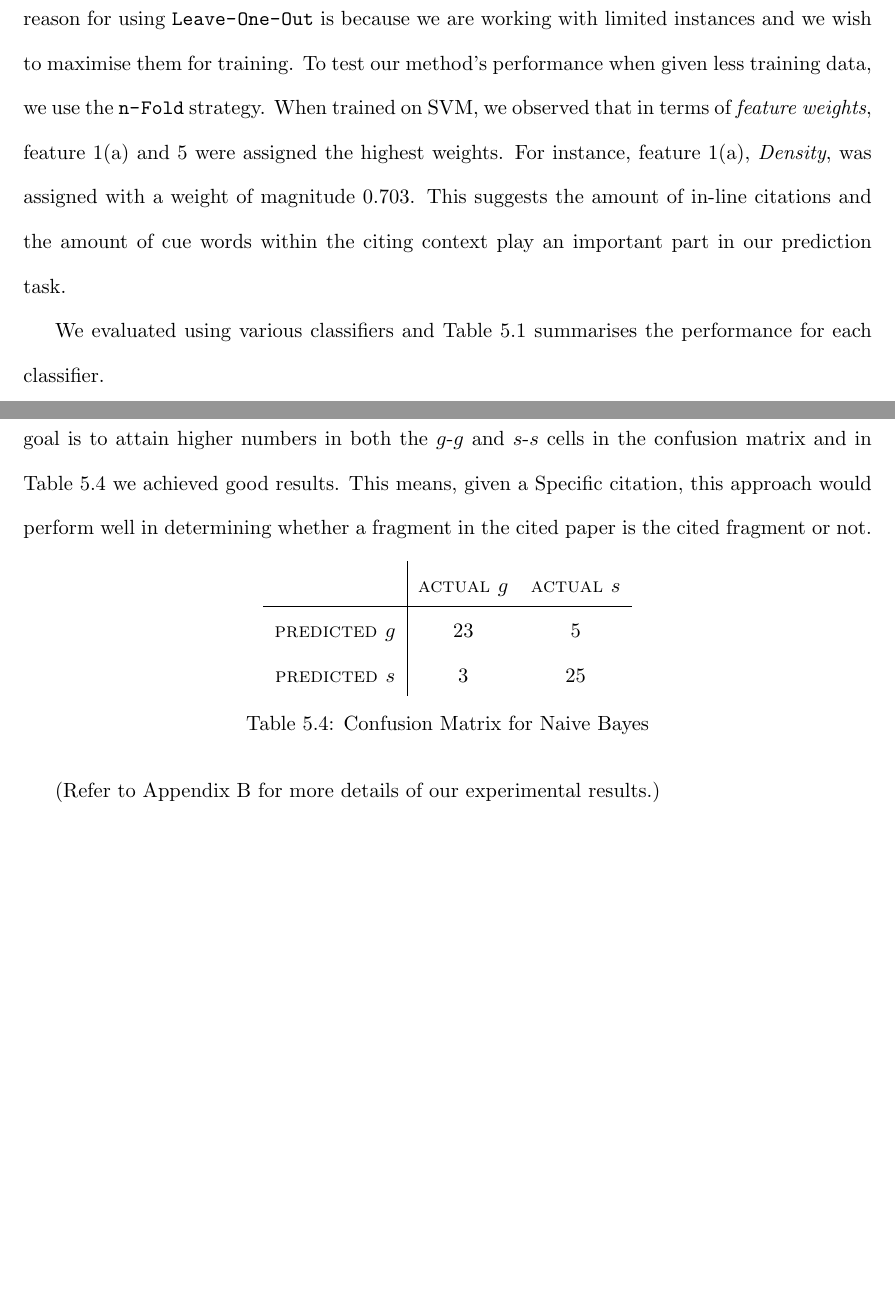
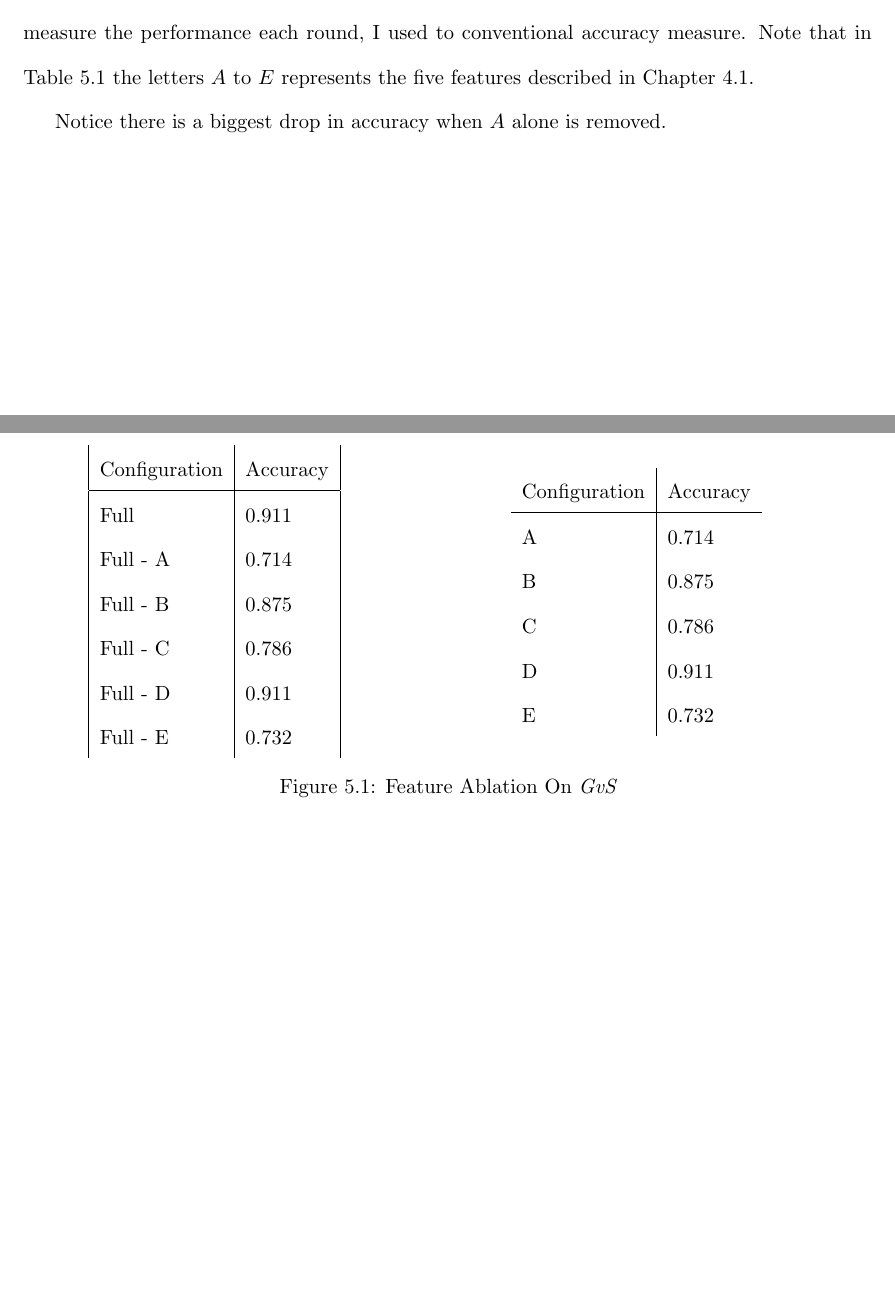
Before and after one commit to lwheng/fyp, a LaTeX thesis (report/0_main.tex, which reads report/5_evaluation.tex): two parts of pages 27 and 29 of 39 before the commit and two parts of pages 26 and 27 of 36 after it, joined at a grey line, cut at the place of the change, the shorter picture padded with empty space. The pictures show the PDF file report/0_main.pdf that the author committed with the source.

Commit message:
feature ablation

```diff
--- a/report/5_evaluation.tex
+++ b/report/5_evaluation.tex
@@ -3,14 +3,36 @@
 I first performed modular evaluation on {\it GvS} and {\it LocateProv} separately. For each tier I evaluate its performance on a few classifiers: Support Vector Machine (SVM), Naive Bayes (NB) and Decision Tree (DT). For each classifier I also performed evaluation using a few evaluation strategies.
 
 \section{Evaluating {\it GvS}}
-Recall that I used a $1:1$ of Specific versus General data instances for building the model. To verify {\it GvS}, I first evaluated the features added using the {\it feature ablation} strategy. For each feature removed from this set of unskewed data instances, the rest of the features are used to train a model using the SVM classifier and then tested on the same set of data instances. To measure the performance each round, I used to conventional accuracy measure.
+Recall that I used a $1:1$ of Specific versus General data instances for building the model. To verify {\it GvS}, I first evaluated the features added using the {\it feature ablation} strategy. For each feature removed from this set of unskewed data instances, the rest of the features are used to train a model using the SVM classifier and then tested on the same set of data instances. To measure the performance each round, I used to conventional accuracy measure. Note that in Table \ref{tab:ablation_first} the letters $A$ to $E$ represents the five features described in Chapter \ref{firsttier}.
 
-Recall that we have 275 annotated cite links, either General ($g$) or Specific ($s$), and that we have very limited instances of Specific cite links, a situation mentioned in \cite{li2010negative}, that we have a highly unbalanced ratio between General instances and Specific instances. So for our evaluation, we first gathered all Specific instances, and then \textbf{randomly} select General instances. Out of these 56 instances, we have $1:1$ ratio of Specific versus General instances. The reason for choosing a $1:1$ ratio is because we wish to measure our approach's ability to differentiate between General and Specific when given a balanced training set.
+\begin{figure}[ht]
+\begin{minipage}[b]{0.45\linewidth}\centering
+\begin{tabular}{| l | l |}
+Configuration & Accuracy \\
+\hline
+Full		& 0.911 \\
+Full - A	& 0.714 \\
+Full - B	& 0.875 \\
+Full - C	& 0.786 \\
+Full - D	& 0.911 \\
+Full - E	& 0.732 \\
+\end{tabular}
+\end{minipage}
+\hspace{0.5cm}
+\begin{minipage}[b]{0.45\linewidth}\centering
+\begin{tabular}{ l | l }
+Configuration & Accuracy \\
+\hline
+A	& 0.714 \\
+B	& 0.875 \\
+C	& 0.786 \\
+D	& 0.911 \\
+E	& 0.732 \\
+\end{tabular}
+\end{minipage}
+\caption{Feature Ablation On {\it GvS}}
+\label{tab:ablation_first}
+\end{figure}
 
-We trained our model using various classifiers, and then performed \url{Leave-One-Out} (\url{LOO}) and \url{n-Fold} ($n=14$, each fold has 4 instances) evaluation using the 56 instances. The main reason for using \url{Leave-One-Out} is because we are working with limited instances and we wish to maximise them for training. To test our method's performance when given less training data, we use the \url{n-Fold} strategy. When trained on SVM, we observed that in terms of \textit{feature weights}, feature 1(a) and 5 were assigned the highest weights. For instance, feature 1(a), \textit{Density}, was assigned with a weight of magnitude 0.703. This suggests the amount of in-line citations and the amount of cue words within the citing context play an important part in our prediction task.
+Notice there is a biggest drop in accuracy when $A$ alone is removed.
 
-We evaluated using various classifiers and Table \ref{tab:firsttieresults} summarises the performance for each classifier.
-
-\begin{table}[h]
-	\center
-	\begin{tabular}{ c | c  c  c }
@@ -25,23 +38,0 @@ We evaluated using various classifiers and Table \ref{tab:firsttieresults} summa
-	\label{tab:firsttieresults}
-\end{table}
-
-We examine the confusion matrix for the best performing SVM classifier that we ran for the \url{Leave-One-Out} strategy. Recall that our First Tier's objective is to filter out the General citations. Our goal is to attain higher numbers in both the $g$-$g$ and $s$-$s$ cells in the confusion matrix. We achieved this in Table \ref{tab:svmconfusionmatrix} and we can conclude that our First Tier performed well in differentiating General and Specific citations.
-
-\begin{table}[h]
-	\center
-	\begin{tabular}{ c | c  c }
-		 & \textsc{actual $g$} & \textsc{actual $s$} \\
-		\hline
-		\textsc{predicted $g$} 	& 24 & 4 \\
-		\textsc{predicted $s$}		& 5 & 23
-	\end{tabular}
-	\caption{Confusion Matrix for SVM with Leave-One-Out}
-	\label{tab:svmconfusionmatrix}
-\end{table}
-
-\section{Results - Second Tier}
-For Second Tier evaluation, we are predicting whether each fragment in the cited paper is a Specific one. We have over 30 thousand training instances for second tier, and so for the same reason, we had to select our training set manually similarly to get a $1:1$ ratio for Specific versus General instances.
-
-\begin{table}[h]
-	\center
-	\begin{tabular}{ c | c  c  c }
@@ -56,18 +39,60 @@ For Second Tier evaluation, we are predicting whether each fragment in the cited
-	\label{tab:secondtieresults}
-\end{table}
-\newpage
-In this case, the Decision Tree classifier performed slightly better than SVM. Similarly, our goal is to attain higher numbers in both the $g$-$g$ and $s$-$s$ cells in the confusion matrix and in Table \ref{tab:decisiontreeconfusionmatrix} we achieved good results. This means, given a Specific citation, this approach would perform well in determining whether a fragment in the cited paper is the cited fragment or not.
-
-\begin{table}[h]
-	\center
-	\begin{tabular}{ c | c  c }
-		 & \textsc{actual $g$} & \textsc{actual $s$} \\
-		\hline
-		\textsc{predicted $g$} 	& 23 & 5 \\
-		\textsc{predicted $s$}		& 3 & 25
-	\end{tabular}
-	\caption{Confusion Matrix for Naive Bayes}
-	\label{tab:decisiontreeconfusionmatrix}
-\end{table}
-
-(Refer to Appendix \ref{resultsdetails} for more details of our experimental results.)
+%\begin{table}[h]
+%	\center
+%	\begin{tabular}{ c | c  c  c }
+%		\textsc{Classifier/Values} & \textsc{Avg. Precision} & \textsc{Avg. Recall} & \textsc{Avg. F$_1$-Score} \\
+%		& \url{LOO} / \url{n-Fold} & \url{LOO} / \url{n-Fold} & \url{LOO} / \url{n-Fold} \\
+%		\hline
+%		\textsc{SVM} 			& 0.84 / 0.71 & 0.84 / 0.70 & 0.84 / 0.69 \\
+%		\textsc{NaiveBayes} 	& 0.70 / 0.70 & 0.66 / 0.66 & 0.64 / 0.64 \\
+%		\textsc{DecisionTree}	& 0.72 / 0.66 & 0.71 / 0.66 & 0.71 / 0.66
+%	\end{tabular}
+%	\caption{First Tier Results}
+%	\label{tab:firsttieresults}
+%\end{table}
+%
+%We examine the confusion matrix for the best performing SVM classifier that we ran for the \url{Leave-One-Out} strategy. Recall that our First Tier's objective is to filter out the General citations. Our goal is to attain higher numbers in both the $g$-$g$ and $s$-$s$ cells in the confusion matrix. We achieved this in Table \ref{tab:svmconfusionmatrix} and we can conclude that our First Tier performed well in differentiating General and Specific citations.
+%
+%\begin{table}[h]
+%	\center
+%	\begin{tabular}{ c | c  c }
+%		 & \textsc{actual $g$} & \textsc{actual $s$} \\
+%		\hline
+%		\textsc{predicted $g$} 	& 24 & 4 \\
+%		\textsc{predicted $s$}		& 5 & 23
+%	\end{tabular}
+%	\caption{Confusion Matrix for SVM with Leave-One-Out}
+%	\label{tab:svmconfusionmatrix}
+%\end{table}
+%
+%\section{Results - Second Tier}
+%For Second Tier evaluation, we are predicting whether each fragment in the cited paper is a Specific one. We have over 30 thousand training instances for second tier, and so for the same reason, we had to select our training set manually similarly to get a $1:1$ ratio for Specific versus General instances.
+%
+%\begin{table}[h]
+%	\center
+%	\begin{tabular}{ c | c  c  c }
+%		\textsc{Classifier/Values} & \textsc{Avg. Precision} & \textsc{Avg. Recall} & \textsc{Avg. F$_1$-Score} \\
+%		& \url{LOO} / \url{n-Fold} & \url{LOO} / \url{n-Fold} & \url{LOO} / \url{n-Fold} \\
+%		\hline
+%		\textsc{SVM} 			& 0.85 / 0.84 & 0.84 / 0.82 & 0.84 / 0.82 \\
+%		\textsc{NaiveBayes} 	& 0.80 / 0.78 & 0.79 / 0.77 & 0.78 / 0.77 \\
+%		\textsc{DecisionTree}	& 0.89 / 0.86 & 0.89 / 0.86 & 0.89 / 0.86
+%	\end{tabular}
+%	\caption{Second Tier Results}
+%	\label{tab:secondtieresults}
+%\end{table}
+%\newpage
+%In this case, the Decision Tree classifier performed slightly better than SVM. Similarly, our goal is to attain higher numbers in both the $g$-$g$ and $s$-$s$ cells in the confusion matrix and in Table \ref{tab:decisiontreeconfusionmatrix} we achieved good results. This means, given a Specific citation, this approach would perform well in determining whether a fragment in the cited paper is the cited fragment or not.
+%
+%\begin{table}[h]
+%	\center
+%	\begin{tabular}{ c | c  c }
+%		 & \textsc{actual $g$} & \textsc{actual $s$} \\
+%		\hline
+%		\textsc{predicted $g$} 	& 23 & 5 \\
+%		\textsc{predicted $s$}		& 3 & 25
+%	\end{tabular}
+%	\caption{Confusion Matrix for Naive Bayes}
+%	\label{tab:decisiontreeconfusionmatrix}
+%\end{table}
+%
+%(Refer to Appendix \ref{resultsdetails} for more details of our experimental results.)
```
Also changed, not shown: code/Experiment_1st_Tier.py (+74 -0 lines), report/4_approach.tex (+1 -0 lines), report/8_appendices.tex (+1 -2 lines), report/0_main.pdf, report/5_evaluation.tex (16 more changed lines).
